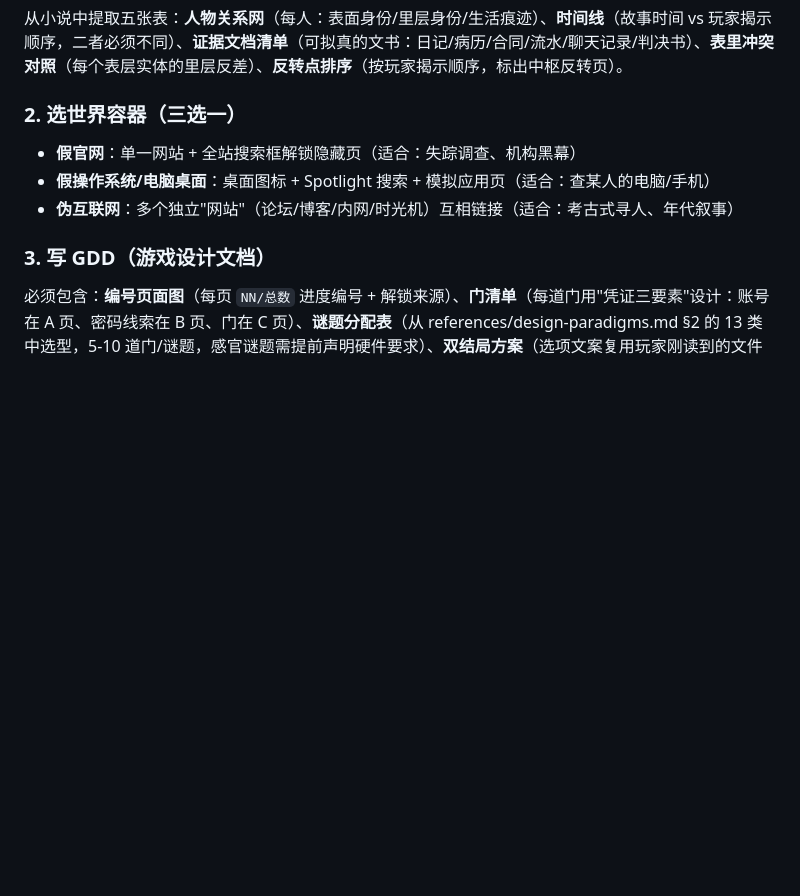
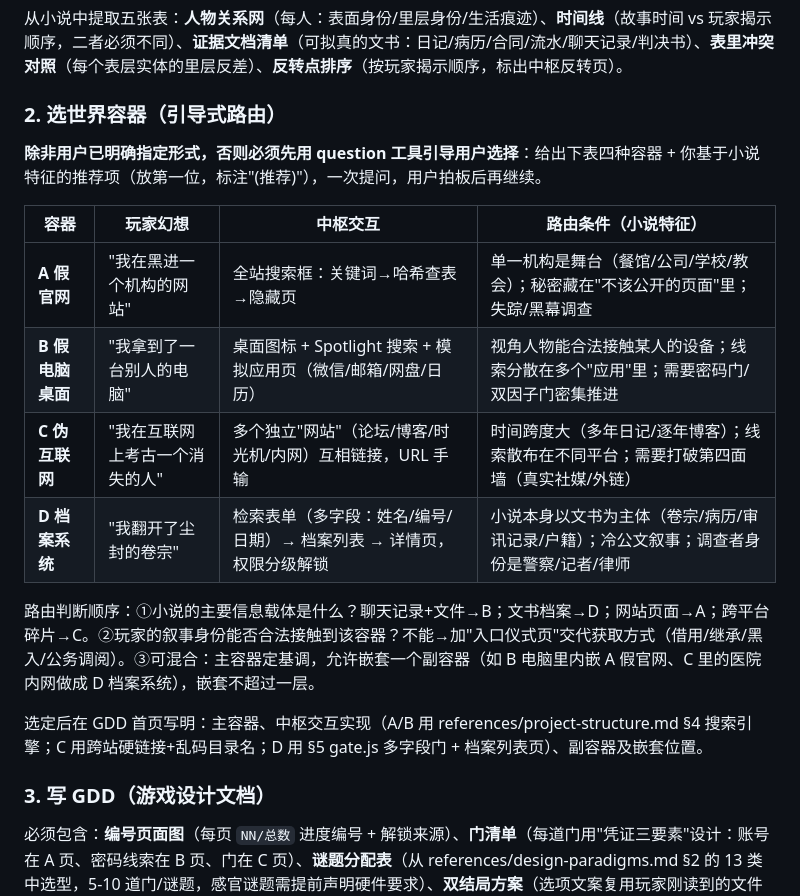
Before and after one commit to XingfenD/novel2arg, a Markdown page: SKILL.md, the part around the change. Rendered like a GitHub page; blank space fills up the shorter version.

Commit message:
Make container selection a guided router: 4 archetypes (fake site / fake desktop / pseudo-internet / archive system) with routing rules and question-tool guidance

```diff
--- a/SKILL.md
+++ b/SKILL.md
@@ -23,10 +23,20 @@ description: Use when adapting a mystery/suspense novel into an interactive web
 ### 1. 小说拆解
 从小说中提取五张表：**人物关系网**（每人：表面身份/里层身份/生活痕迹）、**时间线**（故事时间 vs 玩家揭示顺序，二者必须不同）、**证据文档清单**（可拟真的文书：日记/病历/合同/流水/聊天记录/判决书）、**表里冲突对照**（每个表层实体的里层反差）、**反转点排序**（按玩家揭示顺序，标出中枢反转页）。
 
-### 2. 选世界容器（三选一）
-- **假官网**：单一网站 + 全站搜索框解锁隐藏页（适合：失踪调查、机构黑幕）
-- **假操作系统/电脑桌面**：桌面图标 + Spotlight 搜索 + 模拟应用页（适合：查某人的电脑/手机）
-- **伪互联网**：多个独立"网站"（论坛/博客/内网/时光机）互相链接（适合：考古式寻人、年代叙事）
+### 2. 选世界容器（引导式路由）
+
+**除非用户已明确指定形式，否则必须先用 question 工具引导用户选择**：给出下表四种容器 + 你基于小说特征的推荐项（放第一位，标注"(推荐)"），一次提问，用户拍板后再继续。
+
+| 容器 | 玩家幻想 | 中枢交互 | 路由条件（小说特征） |
+|---|---|---|---|
+| **A 假官网** | "我在黑进一个机构的网站" | 全站搜索框：关键词→哈希查表→隐藏页 | 单一机构是舞台（餐馆/公司/学校/教会）；秘密藏在"不该公开的页面"里；失踪/黑幕调查 |
+| **B 假电脑桌面** | "我拿到了一台别人的电脑" | 桌面图标 + Spotlight 搜索 + 模拟应用页（微信/邮箱/网盘/日历） | 视角人物能合法接触某人的设备；线索分散在多个"应用"里；需要密码门/双因子门密集推进 |
+| **C 伪互联网** | "我在互联网上考古一个消失的人" | 多个独立"网站"（论坛/博客/时光机/内网）互相链接，URL 手输 | 时间跨度大（多年日记/逐年博客）；线索散布在不同平台；需要打破第四面墙（真实社媒/外链） |
+| **D 档案系统** | "我翻开了尘封的卷宗" | 检索表单（多字段：姓名/编号/日期）→ 档案列表 → 详情页，权限分级解锁 | 小说本身以文书为主体（卷宗/病历/审讯记录/户籍）；冷公文叙事；调查者身份是警察/记者/律师 |
+
+路由判断顺序：①小说的主要信息载体是什么？聊天记录+文件→B；文书档案→D；网站页面→A；跨平台碎片→C。②玩家的叙事身份能否合法接触到该容器？不能→加"入口仪式页"交代获取方式（借用/继承/黑入/公务调阅）。③可混合：主容器定基调，允许嵌套一个副容器（如 B 电脑里内嵌 A 假官网、C 里的医院内网做成 D 档案系统），嵌套不超过一层。
+
+选定后在 GDD 首页写明：主容器、中枢交互实现（A/B 用 references/project-structure.md §4 搜索引擎；C 用跨站硬链接+乱码目录名；D 用 §5 gate.js 多字段门 + 档案列表页）、副容器及嵌套位置。
 
 ### 3. 写 GDD（游戏设计文档）
 必须包含：**编号页面图**（每页 `NN/总数` 进度编号 + 解锁来源）、**门清单**（每道门用"凭证三要素"设计：账号在 A 页、密码线索在 B 页、门在 C 页）、**谜题分配表**（从 references/design-paradigms.md §2 的 13 类中选型，5-10 道门/谜题，感官谜题需提前声明硬件要求）、**双结局方案**（选项文案复用玩家刚读到的文件知识）、**extra 氛围页清单**（显式声明不参与推进）。
```
